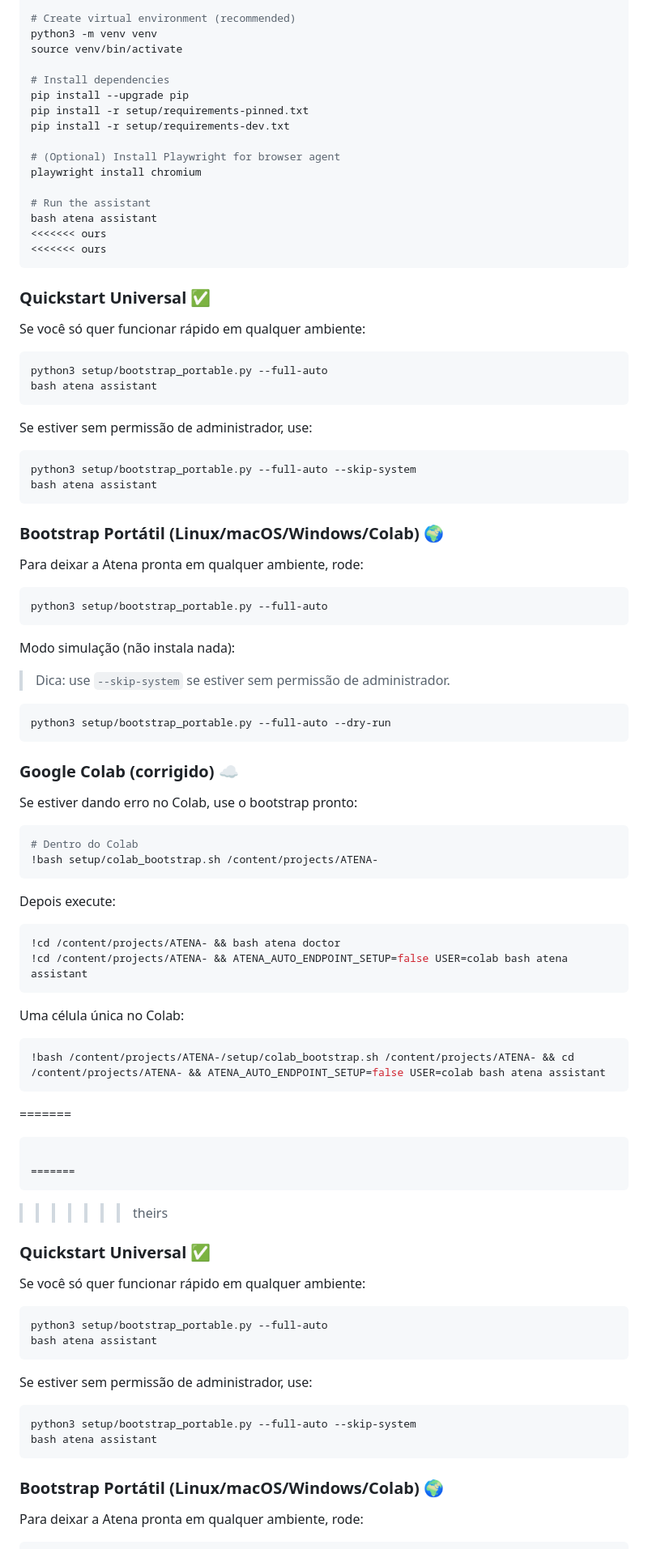
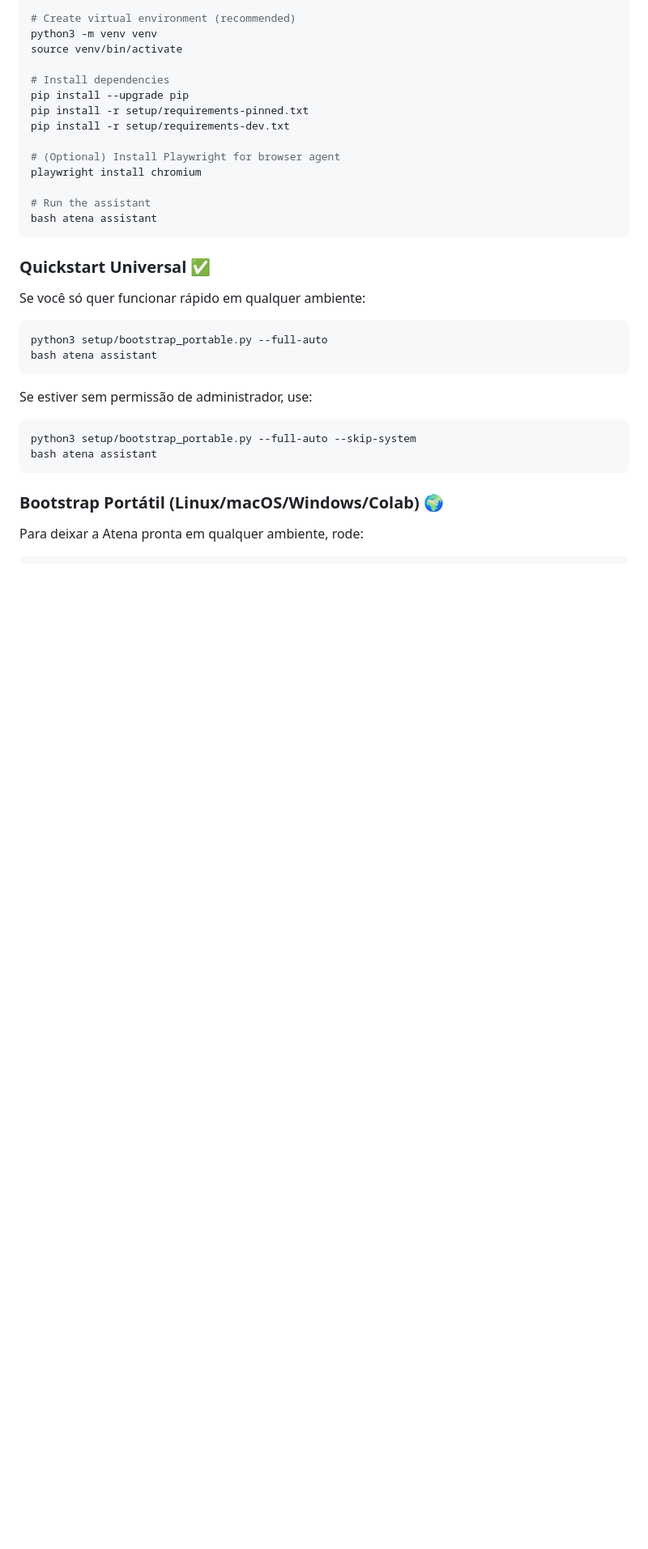
Before and after one commit to AtenaAuto/Atena-agente-, a Markdown page: README.md, the part around one of its changes. Shown at 81% size. Rendered like a GitHub page; blank space fills up the shorter version.

Commit message:
🧬 ATENA Ω - Evolução Automática: 04/05/2026 14:13

````diff
--- a/README.md
+++ b/README.md
@@ -101,73 +101,8 @@ playwright install chromium
 
 # Run the assistant
 bash atena assistant
-<<<<<<< ours
-<<<<<<< ours
 ```
 
-
-
-### Quickstart Universal ✅
-
-Se você só quer funcionar rápido em qualquer ambiente:
-
-```bash
-python3 setup/bootstrap_portable.py --full-auto
-bash atena assistant
-```
-
-Se estiver sem permissão de administrador, use:
-
-```bash
-python3 setup/bootstrap_portable.py --full-auto --skip-system
-bash atena assistant
-```
-
-### Bootstrap Portátil (Linux/macOS/Windows/Colab) 🌍
-
-Para deixar a Atena pronta em qualquer ambiente, rode:
-
-```bash
-python3 setup/bootstrap_portable.py --full-auto
-```
-
-Modo simulação (não instala nada):
-
-> Dica: use `--skip-system` se estiver sem permissão de administrador.
-
-```bash
-python3 setup/bootstrap_portable.py --full-auto --dry-run
-```
-
-### Google Colab (corrigido) ☁️
-
-Se estiver dando erro no Colab, use o bootstrap pronto:
-
-```bash
-# Dentro do Colab
-!bash setup/colab_bootstrap.sh /content/projects/ATENA-
-```
-
-Depois execute:
-
-```bash
-!cd /content/projects/ATENA- && bash atena doctor
-!cd /content/projects/ATENA- && ATENA_AUTO_ENDPOINT_SETUP=false USER=colab bash atena assistant
-```
-
-Uma célula única no Colab:
-
-```bash
-!bash /content/projects/ATENA-/setup/colab_bootstrap.sh /content/projects/ATENA- && cd /content/projects/ATENA- && ATENA_AUTO_ENDPOINT_SETUP=false USER=colab bash atena assistant
-```
-
-=======
-```
-
-=======
-```
-
->>>>>>> theirs
 
 
 ### Quickstart Universal ✅
````
Also changed, not shown: other parts of README.md (+0 -4 lines).
